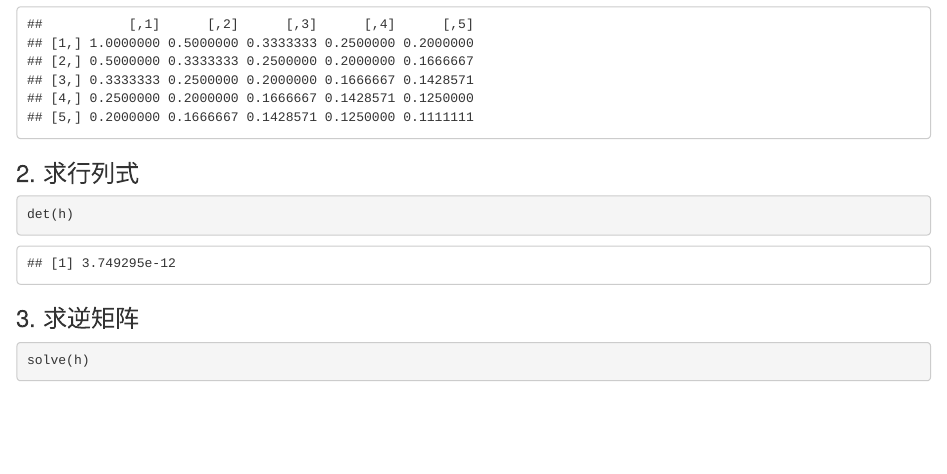
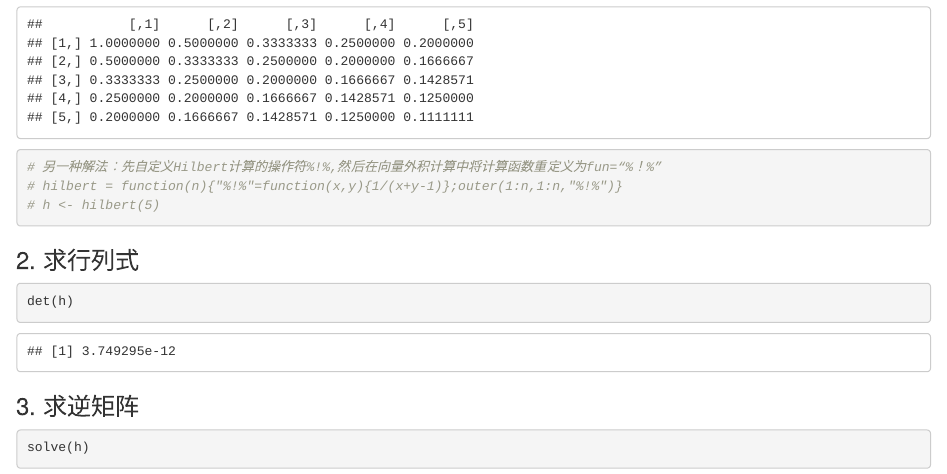
Before and after one commit to liyuan851277048/R-SDSS, an R Markdown document (R-Book-Homework/ch2.Rmd): the page in a window 1100 px wide, from 2070 px down. Rendered offline with R 4.5, knitr and Pandoc, with nearby package versions.

Commit message:
Add another solution for exercise 2.4 from: http://f.dataguru.cn/thread-19555-1-1.html

````diff
--- a/R-Book-Homework/ch2.Rmd
+++ b/R-Book-Homework/ch2.Rmd
@@ -66,6 +66,9 @@ for (i in 1:n)
   }
 }
 h
+# 另一种解法：先自定义Hilbert计算的操作符%!%,然后在向量外积计算中将计算函数重定义为fun=“%！%”
+# hilbert = function(n){"%!%"=function(x,y){1/(x+y-1)};outer(1:n,1:n,"%!%")}
+# h <- hilbert(5)
 ```
 
 ### 2. 求行列式
````
